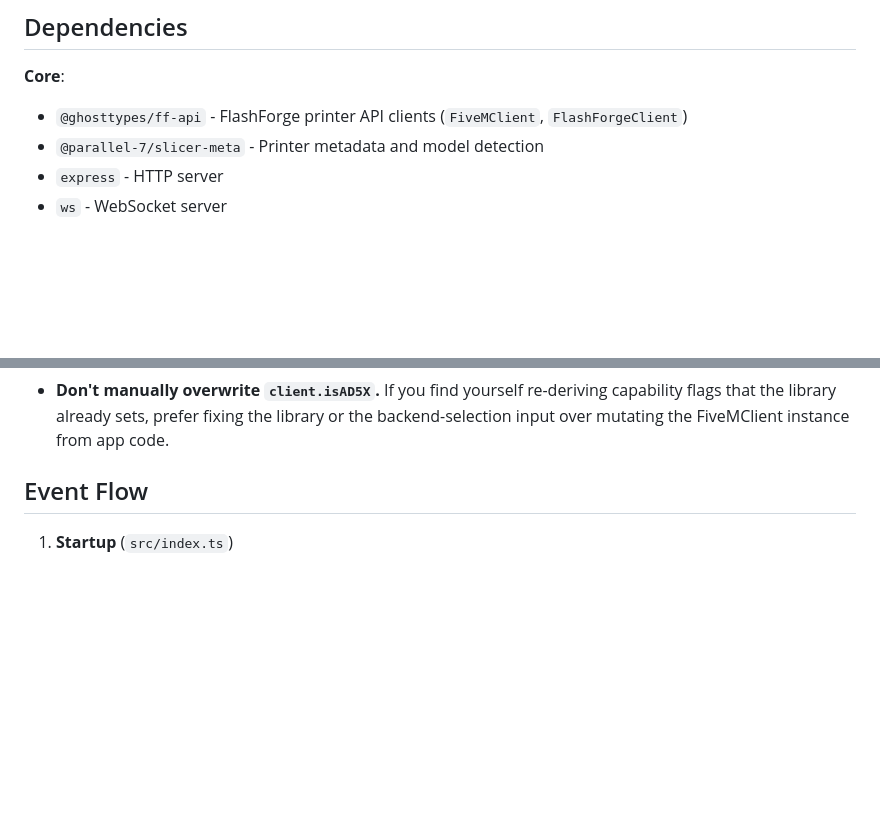
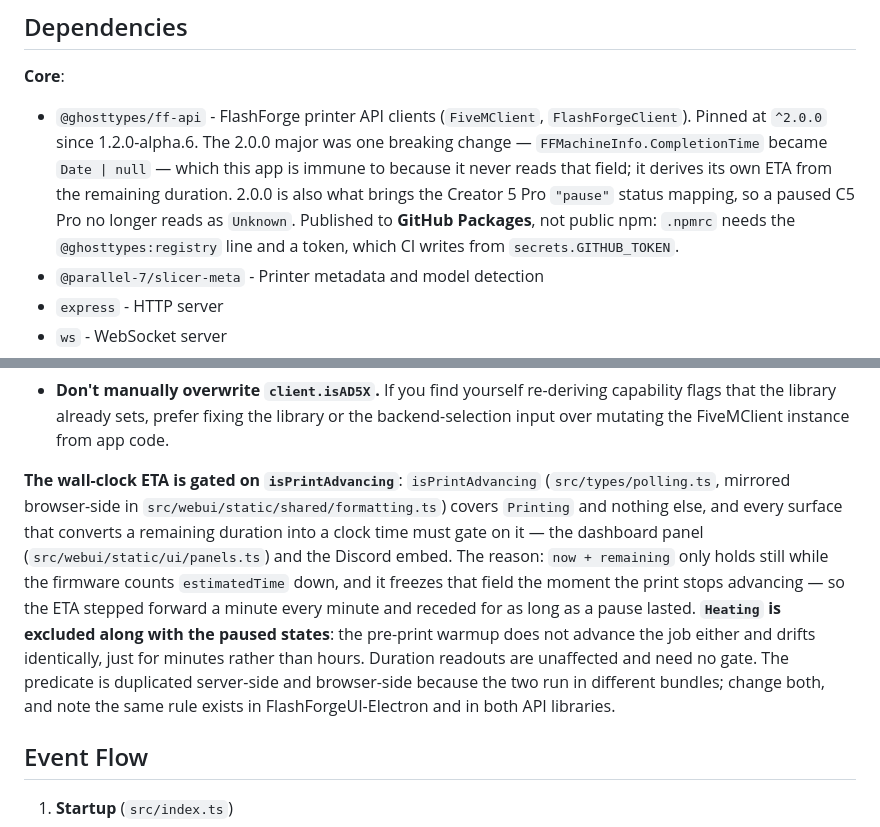
Before and after one commit to Parallel-7/FlashForgeWebUI, a Markdown page: CLAUDE.md, 2 parts joined by grey strips. Rendered like a GitHub page; blank space fills up the shorter version.

Commit message:
docs(claude): record the advancing-print ETA gate and the ff-api 2.0.0 bump

```diff
--- a/CLAUDE.md
+++ b/CLAUDE.md
@@ -233,7 +233,7 @@ Default config values live in `src/types/config.ts` and are loaded through `Conf
 ## Dependencies
 
 **Core**:
-- `@ghosttypes/ff-api` - FlashForge printer API clients (`FiveMClient`, `FlashForgeClient`)
+- `@ghosttypes/ff-api` - FlashForge printer API clients (`FiveMClient`, `FlashForgeClient`). Pinned at `^2.0.0` since 1.2.0-alpha.6. The 2.0.0 major was one breaking change — `FFMachineInfo.CompletionTime` became `Date | null` — which this app is immune to because it never reads that field; it derives its own ETA from the remaining duration. 2.0.0 is also what brings the Creator 5 Pro `"pause"` status mapping, so a paused C5 Pro no longer reads as `Unknown`. Published to **GitHub Packages**, not public npm: `.npmrc` needs the `@ghosttypes:registry` line and a token, which CI writes from `secrets.GITHUB_TOKEN`.
 - `@parallel-7/slicer-meta` - Printer metadata and model detection
 - `express` - HTTP server
 - `ws` - WebSocket server
@@ -281,6 +281,8 @@ Some printers support **both** (dual API). The backend system abstracts these di
 - **Manual connects supply what the broadcast would have.** Because a named model skips the probe, the manual connect form requires the serial number and check code, and sends a product ID hint (`MANUAL_PRODUCT_ID_HINTS` in `src/webui/static/features/printer-discovery.ts`, keys matching the type dropdown in `index.html`). Selecting `legacy` sends no product ID and is probed as before.
 - **Once paired, trust the library.** After the check code is supplied and `FiveMClient.initialize()` succeeds, `client.isPro` / `client.isAD5X` / `info.Pid` (from `@ghosttypes/ff-api>=1.3.1`) are derived from the firmware `pid` (35 = 5M, 36 = 5M Pro, 38 = AD5X). Read those flags for capability gating; do not re-substring-match `info.Name` — that field is user-set via the LCD or cloud and changing it broke detection in pre-fix builds (`ff-5mp-hass#13`).
 - **Don't manually overwrite `client.isAD5X`.** If you find yourself re-deriving capability flags that the library already sets, prefer fixing the library or the backend-selection input over mutating the FiveMClient instance from app code.
+
+**The wall-clock ETA is gated on `isPrintAdvancing`**: `isPrintAdvancing` (`src/types/polling.ts`, mirrored browser-side in `src/webui/static/shared/formatting.ts`) covers `Printing` and nothing else, and every surface that converts a remaining duration into a clock time must gate on it — the dashboard panel (`src/webui/static/ui/panels.ts`) and the Discord embed. The reason: `now + remaining` only holds still while the firmware counts `estimatedTime` down, and it freezes that field the moment the print stops advancing — so the ETA stepped forward a minute every minute and receded for as long as a pause lasted. **`Heating` is excluded along with the paused states**: the pre-print warmup does not advance the job either and drifts identically, just for minutes rather than hours. Duration readouts are unaffected and need no gate. The predicate is duplicated server-side and browser-side because the two run in different bundles; change both, and note the same rule exists in FlashForgeUI-Electron and in both API libraries.
 
 ## Event Flow
 
```
